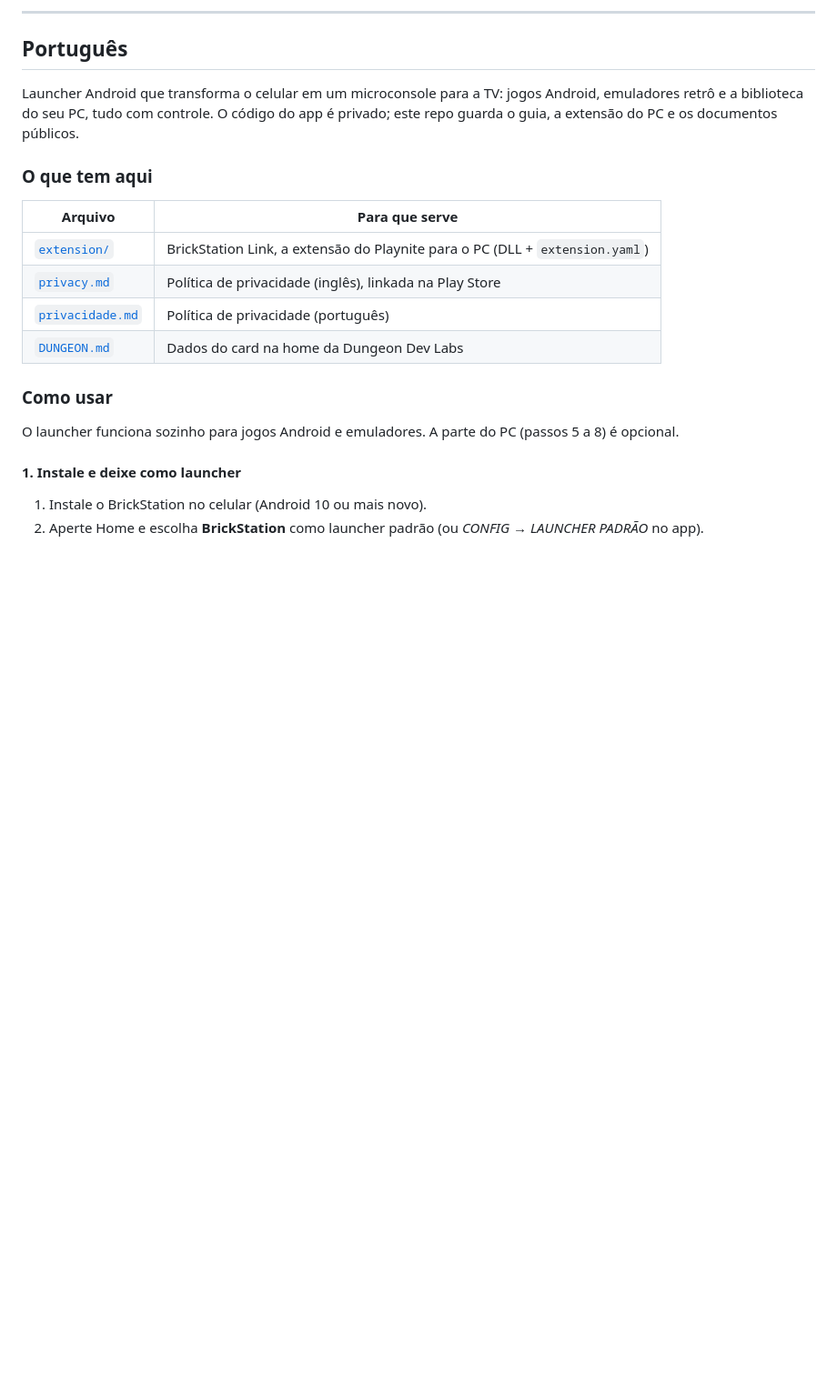
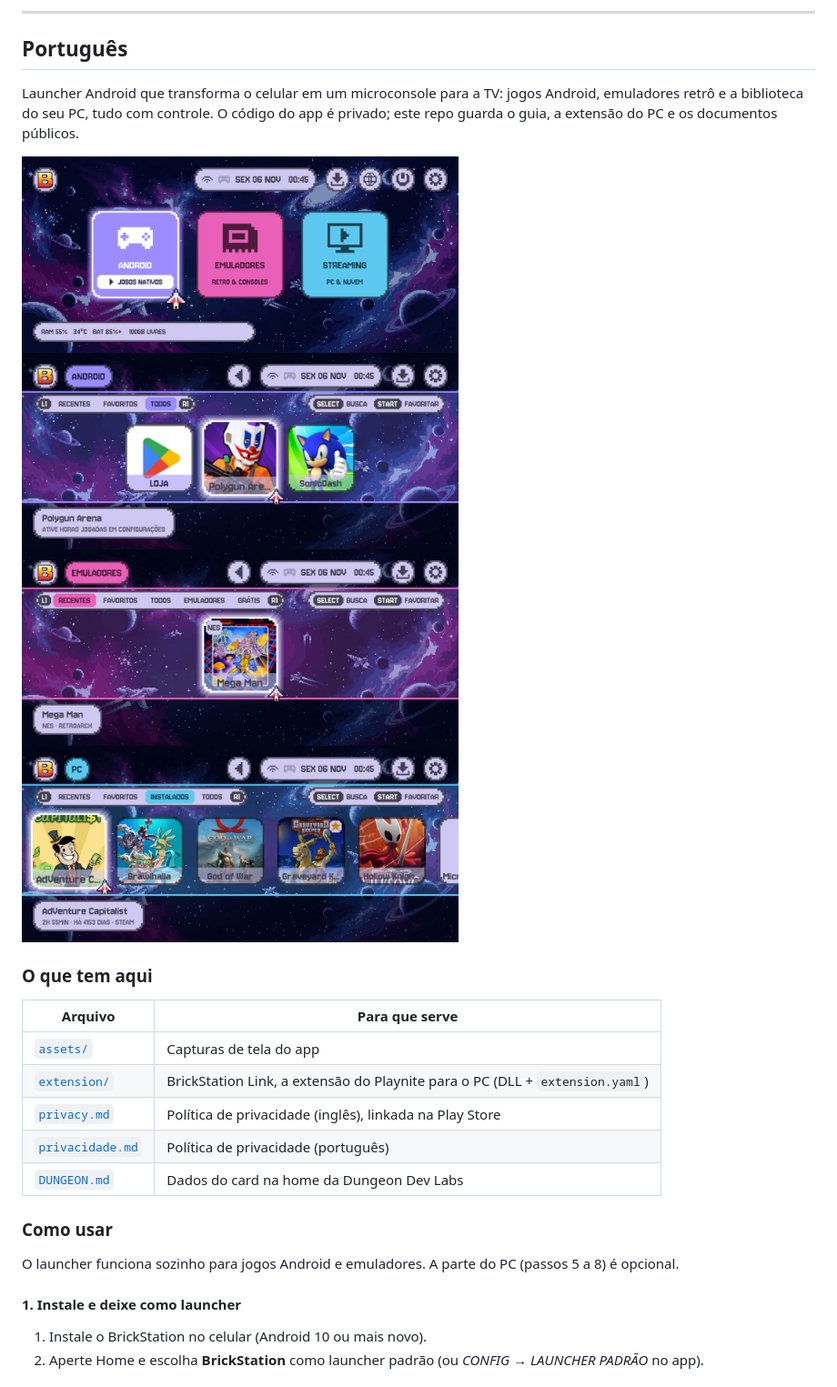
Before and after one commit to DungeonDevLabs/BrickStation, a Markdown page: README.md, the part around one of its changes. Shown at 91% size. Rendered like a GitHub page; pictures changed too: assets/android.png (added), assets/home.png (added), assets/pc-streaming.png (added); blank space fills up the shorter version.

```diff
--- a/README.md
+++ b/README.md
@@ -82,9 +90,17 @@ Built with AI dev copilots. Images generated by AI.
 
 Launcher Android que transforma o celular em um microconsole para a TV: jogos Android, emuladores retrô e a biblioteca do seu PC, tudo com controle. O código do app é privado; este repo guarda o guia, a extensão do PC e os documentos públicos.
 
+<p>
+  <img src="assets/home.png" width="480" alt="Tela inicial do BrickStation com os cards Android, Emuladores e Streaming">
+  <img src="assets/android.png" width="480" alt="Galeria de jogos Android com abas e atalhos do controle">
+  <img src="assets/retro.png" width="480" alt="Galeria retrô mostrando a capa de um jogo de NES">
+  <img src="assets/pc-streaming.png" width="480" alt="Biblioteca do PC vinda do Playnite, com capas e horas jogadas">
+</p>
+
 ### O que tem aqui
 | Arquivo | Para que serve |
 | --- | --- |
+| [`assets/`](assets) | Capturas de tela do app |
 | [`extension/`](extension) | BrickStation Link, a extensão do Playnite para o PC (DLL + `extension.yaml`) |
 | [`privacy.md`](privacy.md) | Política de privacidade (inglês), linkada na Play Store |
 | [`privacidade.md`](privacidade.md) | Política de privacidade (português) |
```
Also changed, not shown: other parts of README.md (+8 -0 lines).
